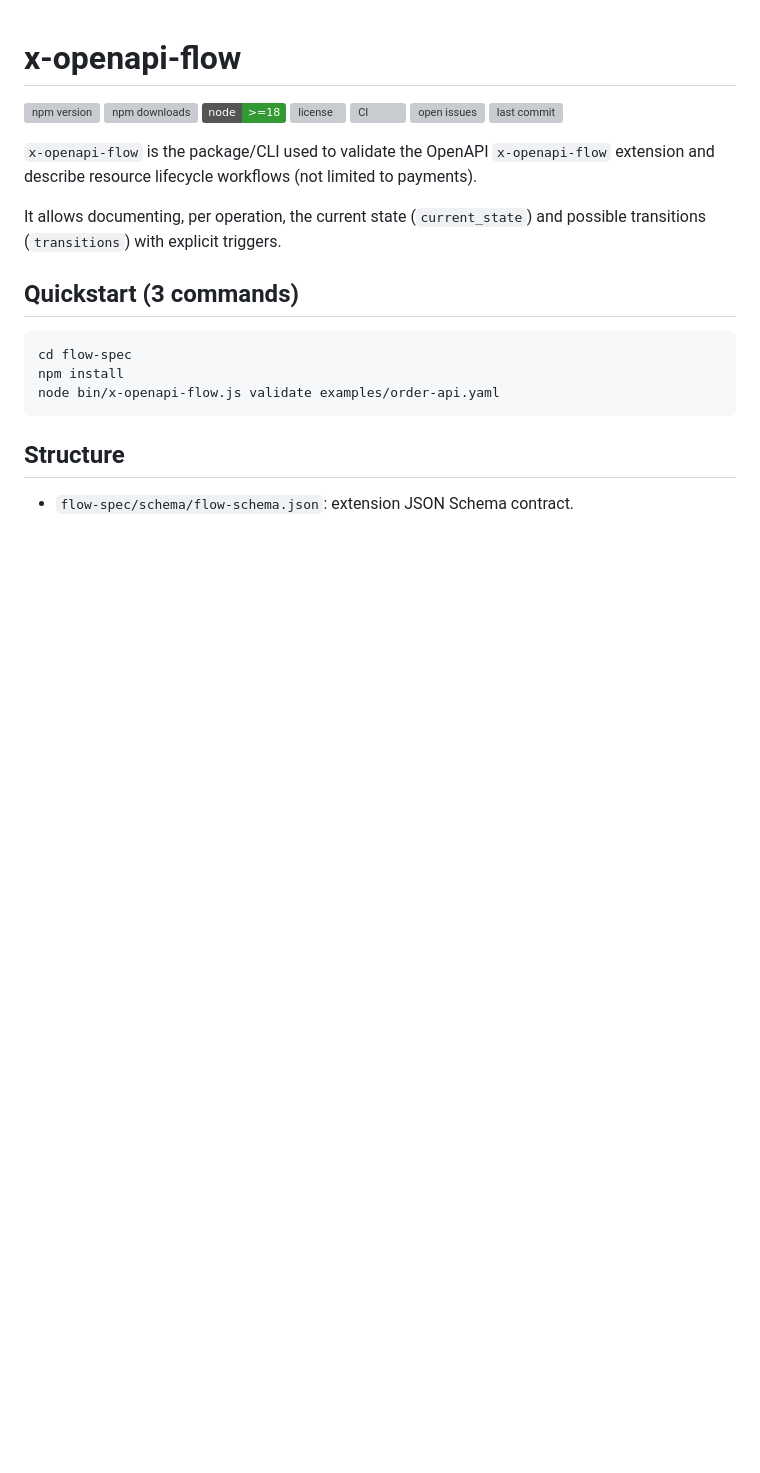
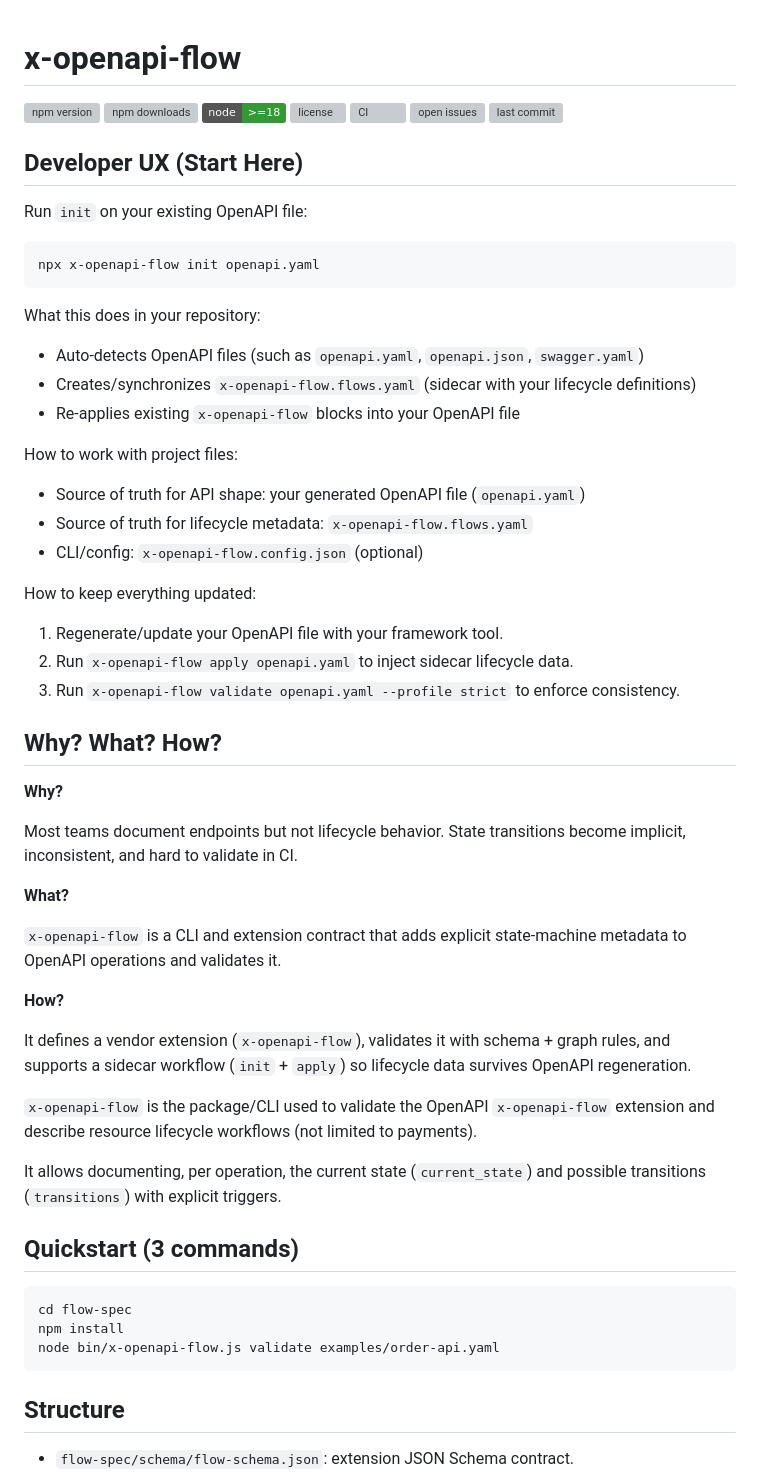
Before and after one commit to tiago-marques/x-openapi-flow, a Markdown page: README.md, the part around the change. Drawn GitHub-style; badges without logos; blank space fills up the shorter version; grey boxes are pictures that could not be loaded.

Commit message:
docs: clarify developer UX and add Why/What/How section

````diff
--- a/README.md
+++ b/README.md
@@ -7,6 +7,46 @@
 [![CI](https://github.com/tiago-marques/x-openapi-flow/actions/workflows/x-openapi-flow-validate.yml/badge.svg)](https://github.com/tiago-marques/x-openapi-flow/actions/workflows/x-openapi-flow-validate.yml)
 [![open issues](https://img.shields.io/github/issues/tiago-marques/x-openapi-flow)](https://github.com/tiago-marques/x-openapi-flow/issues)
 [![last commit](https://img.shields.io/github/last-commit/tiago-marques/x-openapi-flow)](https://github.com/tiago-marques/x-openapi-flow/commits/main)
+
+## Developer UX (Start Here)
+
+Run `init` on your existing OpenAPI file:
+
+```bash
+npx x-openapi-flow init openapi.yaml
+```
+
+What this does in your repository:
+
+- Auto-detects OpenAPI files (such as `openapi.yaml`, `openapi.json`, `swagger.yaml`)
+- Creates/synchronizes `x-openapi-flow.flows.yaml` (sidecar with your lifecycle definitions)
+- Re-applies existing `x-openapi-flow` blocks into your OpenAPI file
+
+How to work with project files:
+
+- Source of truth for API shape: your generated OpenAPI file (`openapi.yaml`)
+- Source of truth for lifecycle metadata: `x-openapi-flow.flows.yaml`
+- CLI/config: `x-openapi-flow.config.json` (optional)
+
+How to keep everything updated:
+
+1. Regenerate/update your OpenAPI file with your framework tool.
+2. Run `x-openapi-flow apply openapi.yaml` to inject sidecar lifecycle data.
+3. Run `x-openapi-flow validate openapi.yaml --profile strict` to enforce consistency.
+
+## Why? What? How?
+
+**Why?**
+
+Most teams document endpoints but not lifecycle behavior. State transitions become implicit, inconsistent, and hard to validate in CI.
+
+**What?**
+
+`x-openapi-flow` is a CLI and extension contract that adds explicit state-machine metadata to OpenAPI operations and validates it.
+
+**How?**
+
+It defines a vendor extension (`x-openapi-flow`), validates it with schema + graph rules, and supports a sidecar workflow (`init` + `apply`) so lifecycle data survives OpenAPI regeneration.
 
 `x-openapi-flow` is the package/CLI used to validate the OpenAPI `x-openapi-flow` extension and describe resource lifecycle workflows (not limited to payments).
 
````
